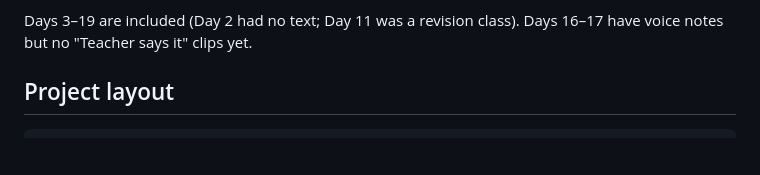
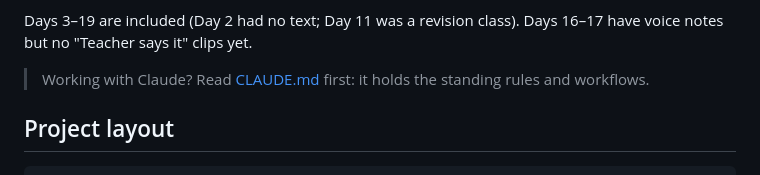
Before and after one commit to najeem99/arabic-hub-lessons, a Markdown page: README.md, the part around the change. Drawn GitHub-style; blank space fills up the shorter version.

```diff
--- a/README.md
+++ b/README.md
@@ -17,6 +17,8 @@ Every lesson day becomes a tab with:
 - star ☆ "I know this", listened ✓ progress, light / dark theme, phone side menu
 
 Days 3–19 are included (Day 2 had no text; Day 11 was a revision class). Days 16–17 have voice notes but no "Teacher says it" clips yet.
+
+> Working with Claude? Read [CLAUDE.md](CLAUDE.md) first: it holds the standing rules and workflows.
 
 ## Project layout
 
```
Also changed, not shown: CLAUDE.md (added, +174 -0 lines).
